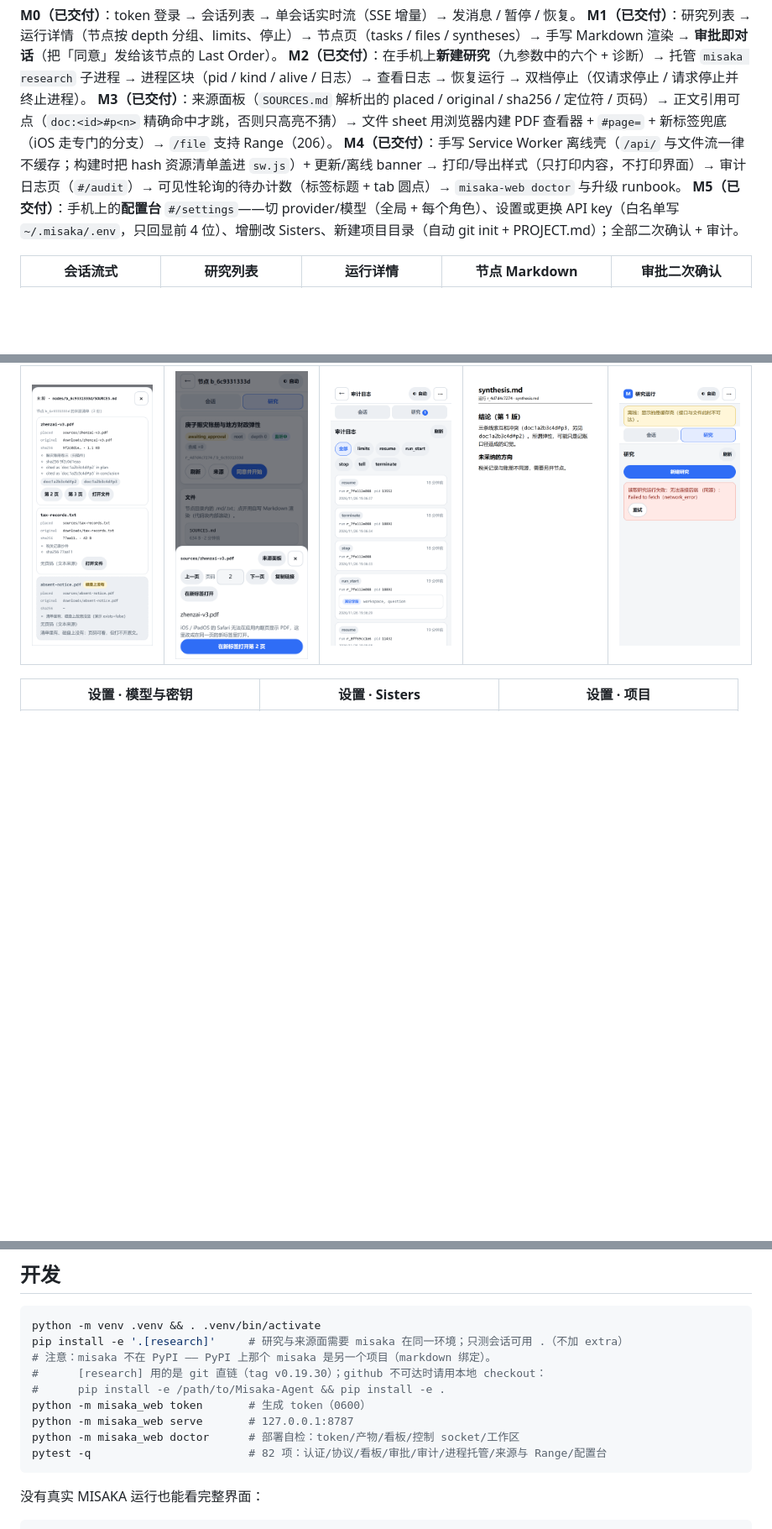
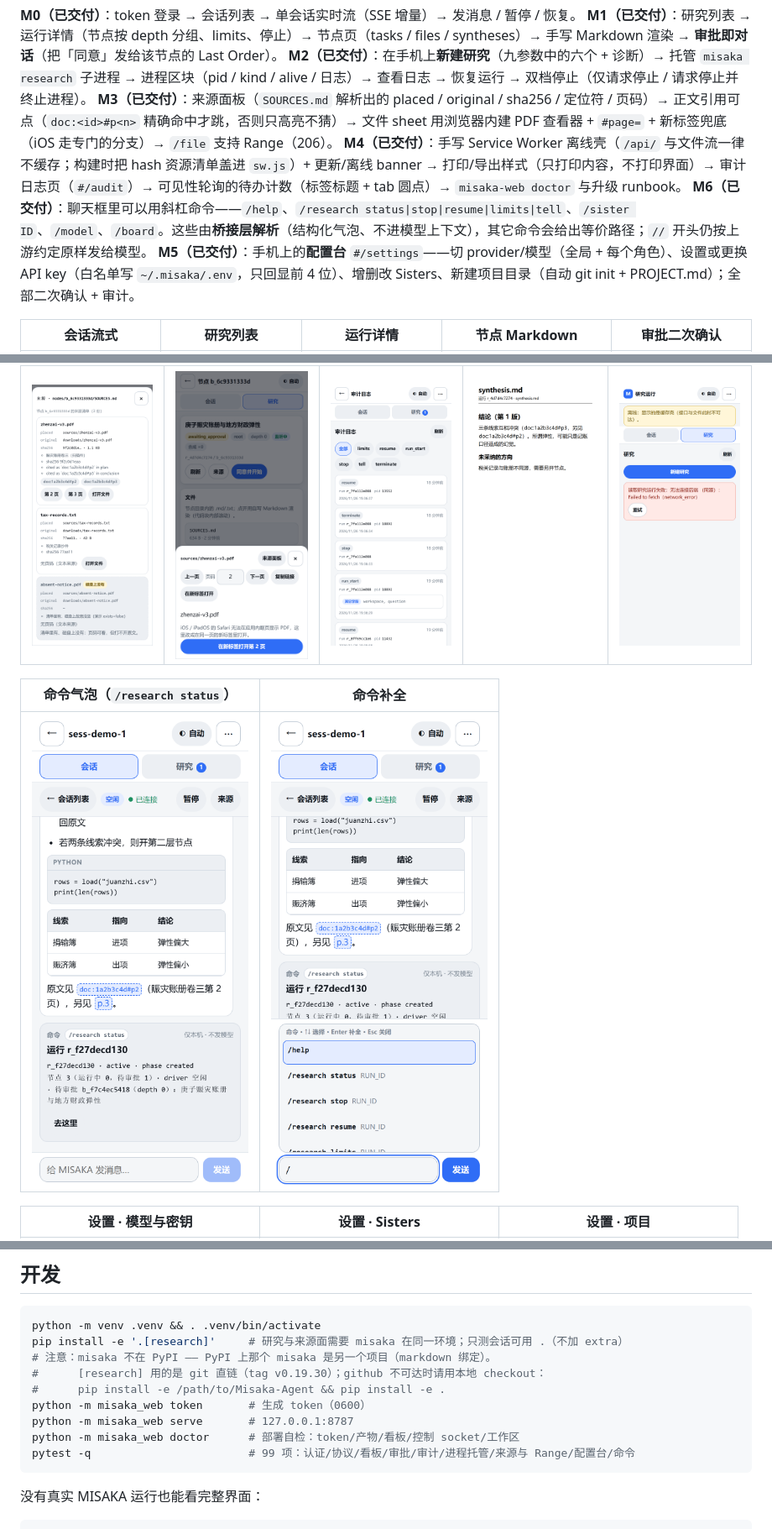
Before and after one commit to GJMJimmy/misaka-web, a Markdown page: README.md, 3 parts joined by grey strips. Shown at 84% size. Drawn GitHub-style; pictures changed too: docs/screens/mobile-command-palette.png (added), docs/screens/mobile-command.png (added); blank space fills up the shorter version.

Commit message:
M6: slash commands in the composer, with a completion palette and local bubbles

````diff
--- a/README.md
+++ b/README.md
@@ -7,6 +7,7 @@ MISAKA 的移动优先 WebUI：把服务器上的研究会话与研究运行搬
 **M2（已交付）**：在手机上**新建研究**（九参数中的六个 + 诊断）→ 托管 `misaka research` 子进程 → 进程区块（pid / kind / alive / 日志）→ 查看日志 → 恢复运行 → 双档停止（仅请求停止 / 请求停止并终止进程）。
 **M3（已交付）**：来源面板（`SOURCES.md` 解析出的 placed / original / sha256 / 定位符 / 页码）→ 正文引用可点（`doc:<id>#p<n>` 精确命中才跳，否则只高亮不猜）→ 文件 sheet 用浏览器内建 PDF 查看器 + `#page=` + 新标签兜底（iOS 走专门的分支）→ `/file` 支持 Range（206）。
 **M4（已交付）**：手写 Service Worker 离线壳（`/api/` 与文件流一律不缓存；构建时把 hash 资源清单盖进 `sw.js`）+ 更新/离线 banner → 打印/导出样式（只打印内容，不打印界面）→ 审计日志页（`#/audit`）→ 可见性轮询的待办计数（标签标题 + tab 圆点）→ `misaka-web doctor` 与升级 runbook。
+**M6（已交付）**：聊天框里可以用斜杠命令——`/help`、`/research status|stop|resume|limits|tell`、`/sister ID`、`/model`、`/board`。这些由**桥接层解析**（结构化气泡、不进模型上下文），其它命令会给出等价路径；`//` 开头仍按上游约定原样发给模型。
 **M5（已交付）**：手机上的**配置台** `#/settings`——切 provider/模型（全局 + 每个角色）、设置或更换 API key（白名单写 `~/.misaka/.env`，只回显前 4 位）、增删改 Sisters、新建项目目录（自动 git init + PROJECT.md）；全部二次确认 + 审计。
 
 | 会话流式 | 研究列表 | 运行详情 | 节点 Markdown | 审批二次确认 |
@@ -20,6 +21,10 @@ MISAKA 的移动优先 WebUI：把服务器上的研究会话与研究运行搬
 | 来源面板 | 引用跳转（PDF 第 3 页） | 审计日志 | 打印/导出 | 离线壳 |
 |---|---|---|---|---|
 | ![来源](docs/screens/mobile-sources.png) | ![跳转](docs/screens/mobile-citation-jump.png) | ![审计](docs/screens/mobile-audit.png) | ![打印](docs/screens/mobile-print.png) | ![离线](docs/screens/mobile-offline.png) |
+
+| 命令气泡（`/research status`） | 命令补全 |
+|---|---|
+| ![命令](docs/screens/mobile-command.png) | ![补全](docs/screens/mobile-command-palette.png) |
 
 | 设置 · 模型与密钥 | 设置 · Sisters | 设置 · 项目 |
 |---|---|---|
@@ -56,7 +61,7 @@ pip install -e '.[research]'     # 研究与来源面需要 misaka 在同一环
 python -m misaka_web token       # 生成 token（0600）
 python -m misaka_web serve       # 127.0.0.1:8787
 python -m misaka_web doctor      # 部署自检：token/产物/看板/控制 socket/工作区
-pytest -q                        # 82 项：认证/协议/看板/审批/审计/进程托管/来源与 Range/配置台
+pytest -q                        # 99 项：认证/协议/看板/审批/审计/进程托管/来源与 Range/配置台/命令
 ```
 
 没有真实 MISAKA 运行也能看完整界面：
````
Also changed, not shown: 15 other files.
